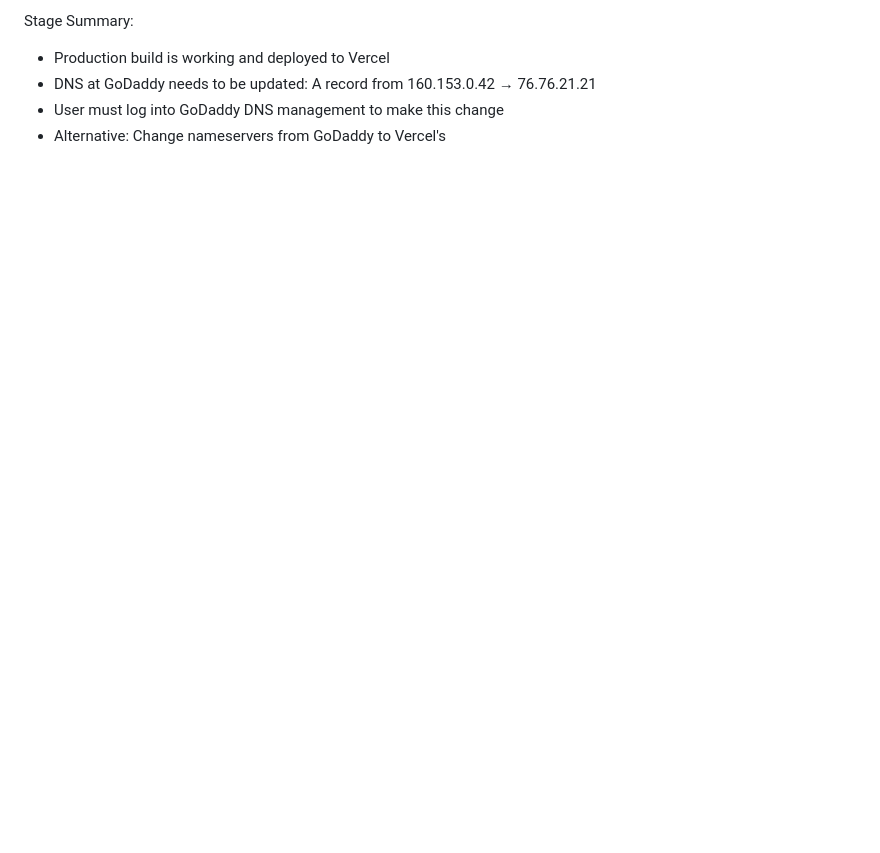
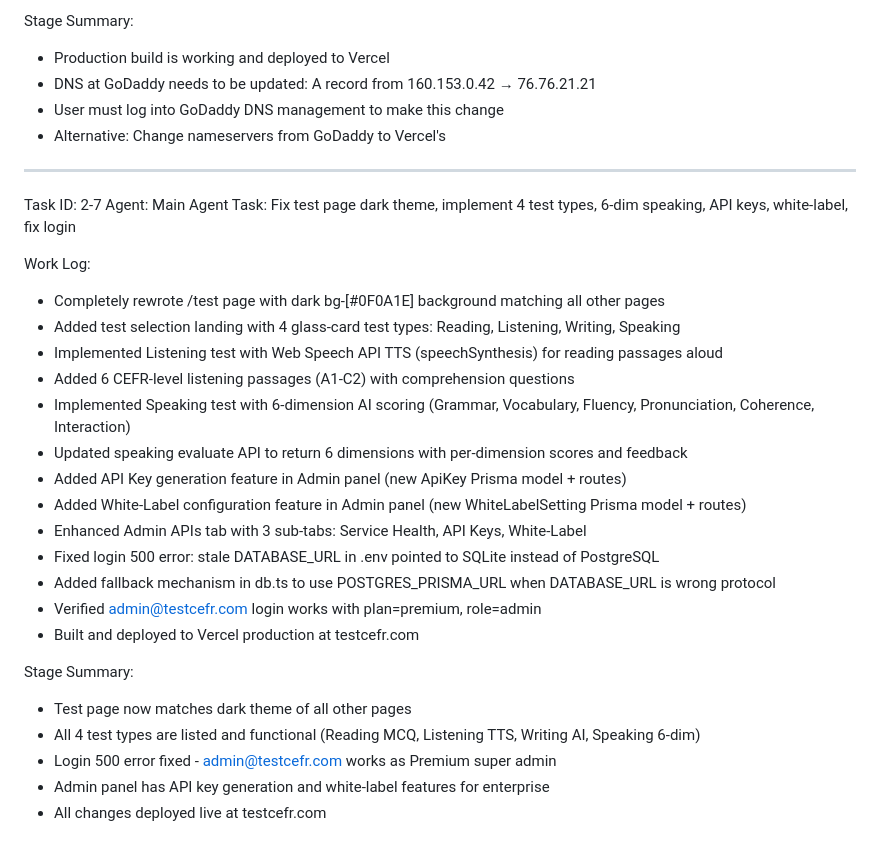
Before and after one commit to Samjo4500/Language-Testing, a Markdown page: worklog.md, the part around the change. Rendered like a GitHub page; blank space fills up the shorter version.

Commit message:
91c7157c-45be-488d-adb2-4718431ce84e

```diff
--- a/worklog.md
+++ b/worklog.md
@@ -189,3 +189,29 @@ Stage Summary:
 - DNS at GoDaddy needs to be updated: A record from 160.153.0.42 → 76.76.21.21
 - User must log into GoDaddy DNS management to make this change
 - Alternative: Change nameservers from GoDaddy to Vercel's
+---
+Task ID: 2-7
+Agent: Main Agent
+Task: Fix test page dark theme, implement 4 test types, 6-dim speaking, API keys, white-label, fix login
+
+Work Log:
+- Completely rewrote /test page with dark bg-[#0F0A1E] background matching all other pages
+- Added test selection landing with 4 glass-card test types: Reading, Listening, Writing, Speaking
+- Implemented Listening test with Web Speech API TTS (speechSynthesis) for reading passages aloud
+- Added 6 CEFR-level listening passages (A1-C2) with comprehension questions
+- Implemented Speaking test with 6-dimension AI scoring (Grammar, Vocabulary, Fluency, Pronunciation, Coherence, Interaction)
+- Updated speaking evaluate API to return 6 dimensions with per-dimension scores and feedback
+- Added API Key generation feature in Admin panel (new ApiKey Prisma model + routes)
+- Added White-Label configuration feature in Admin panel (new WhiteLabelSetting Prisma model + routes)
+- Enhanced Admin APIs tab with 3 sub-tabs: Service Health, API Keys, White-Label
+- Fixed login 500 error: stale DATABASE_URL in .env pointed to SQLite instead of PostgreSQL
+- Added fallback mechanism in db.ts to use POSTGRES_PRISMA_URL when DATABASE_URL is wrong protocol
+- Verified admin@testcefr.com login works with plan=premium, role=admin
+- Built and deployed to Vercel production at testcefr.com
+
+Stage Summary:
+- Test page now matches dark theme of all other pages
+- All 4 test types are listed and functional (Reading MCQ, Listening TTS, Writing AI, Speaking 6-dim)
+- Login 500 error fixed - admin@testcefr.com works as Premium super admin
+- Admin panel has API key generation and white-label features for enterprise
+- All changes deployed live at testcefr.com
```
